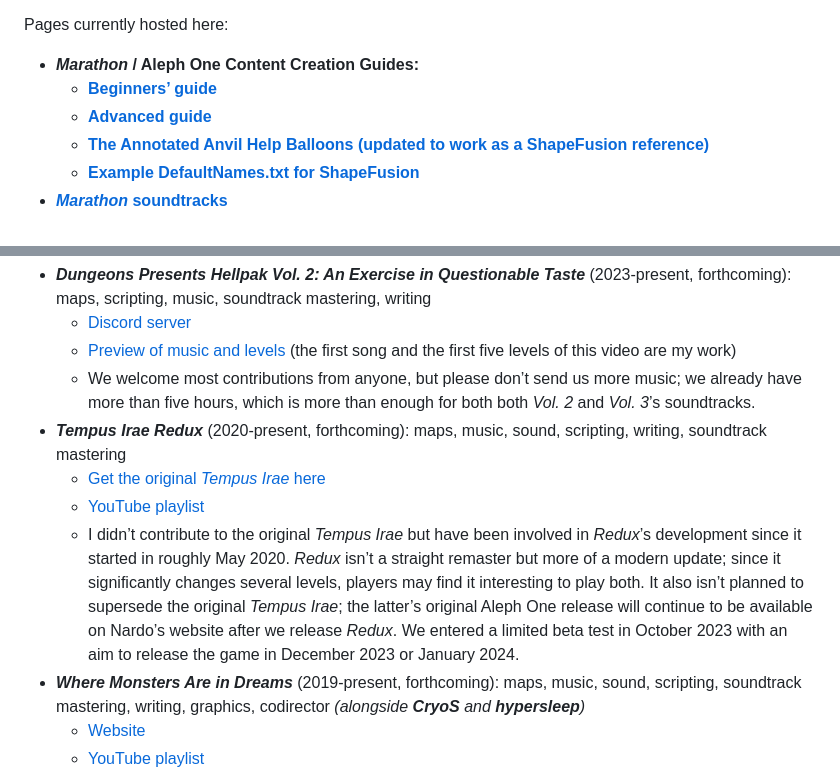
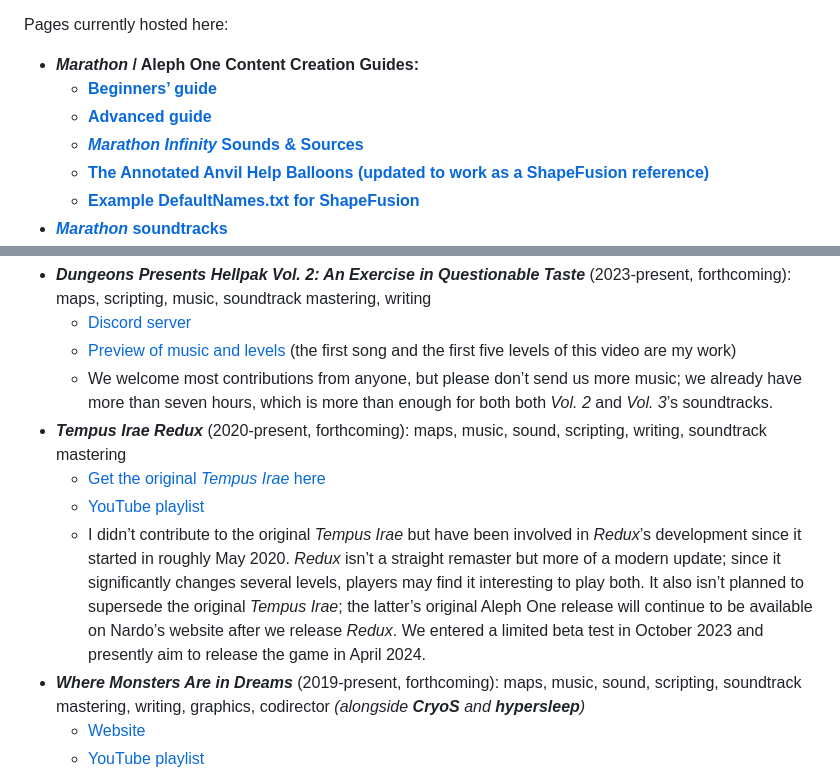
Before and after one commit to aaronfreed/aaronfreed.github.io, a Markdown page: README.md, 2 parts joined by grey strips. GitHub-like rendering.

```diff
--- a/README.md
+++ b/README.md
@@ -9,6 +9,7 @@ Pages currently hosted here:
 * ***Marathon* / Aleph One Content Creation Guides:**
    * **[Beginners’ guide](https://aaronfreed.github.io/mapmaking101.html)**
    * **[Advanced guide](https://aaronfreed.github.io/mapmaking.html)**
+   * **[*Marathon Infinity* Sounds & Sources](marathonsounds.html)**
    * **[The Annotated Anvil Help Balloons (updated to work as a ShapeFusion reference)](https://aaronfreed.github.io/anvilhelp.html)**
    * **[Example DefaultNames.txt for ShapeFusion](https://aaronfreed.github.io/defaultnames.html)**
 * **[*Marathon* soundtracks](https://aaronfreed.github.io/soundtracks.html)**
@@ -42,11 +43,11 @@ I&rsquo;m also working on several forthcoming mods:
 * ***Dungeons Presents Hellpak Vol. 2: An Exercise in Questionable Taste*** (2023-present, forthcoming): maps, scripting, music, soundtrack mastering, writing
    * [Discord server](https://discord.gg/DTMvjFqtTA)
    * [Preview of music and levels](https://youtu.be/lebTkbIkt5I) (the first song and the first five levels of this video are my work)
-   * We welcome most contributions from anyone, but please don&rsquo;t send us more music; we already have more than five hours, which is more than enough for both both *Vol. 2* and *Vol. 3*&rsquo;s soundtracks.
+   * We welcome most contributions from anyone, but please don&rsquo;t send us more music; we already have more than seven hours, which is more than enough for both both *Vol. 2* and *Vol. 3*&rsquo;s soundtracks.
 * ***Tempus Irae Redux*** (2020-present, forthcoming): maps, music, sound, scripting, writing, soundtrack mastering
    * [Get the original *Tempus Irae* here](http://nardo.bungie.org/alephone.php)
    * [YouTube playlist](https://www.youtube.com/playlist?list=PLoysJW6pXQ6nVJdLAfq0ZxS6WRv0bC3Fe)
-   * I didn&rsquo;t contribute to the original *Tempus Irae* but have been involved in *Redux*&rsquo;s development since it started in roughly May 2020. *Redux* isn&rsquo;t a straight remaster but more of a modern update; since it significantly changes several levels, players may find it interesting to play both. It also isn&rsquo;t planned to supersede the original *Tempus Irae*; the latter&rsquo;s original Aleph One release will continue to be available on Nardo&rsquo;s website after we release *Redux*. We entered a limited beta test in October 2023 with an aim to release the game in December 2023 or January 2024.
+   * I didn&rsquo;t contribute to the original *Tempus Irae* but have been involved in *Redux*&rsquo;s development since it started in roughly May 2020. *Redux* isn&rsquo;t a straight remaster but more of a modern update; since it significantly changes several levels, players may find it interesting to play both. It also isn&rsquo;t planned to supersede the original *Tempus Irae*; the latter&rsquo;s original Aleph One release will continue to be available on Nardo&rsquo;s website after we release *Redux*. We entered a limited beta test in October 2023 and presently aim to release the game in April 2024.
 * ***Where Monsters Are in Dreams*** (2019-present, forthcoming): maps, music, sound, scripting, soundtrack mastering, writing, graphics, codirector *(alongside **CryoS** and **hypersleep**)*
    * [Website](http://bighouse.bungie.org/wmaid/)
    * [YouTube playlist](https://www.youtube.com/playlist?list=PLoysJW6pXQ6kB_7qLbTdgia1hiNOoYmEz)
```
